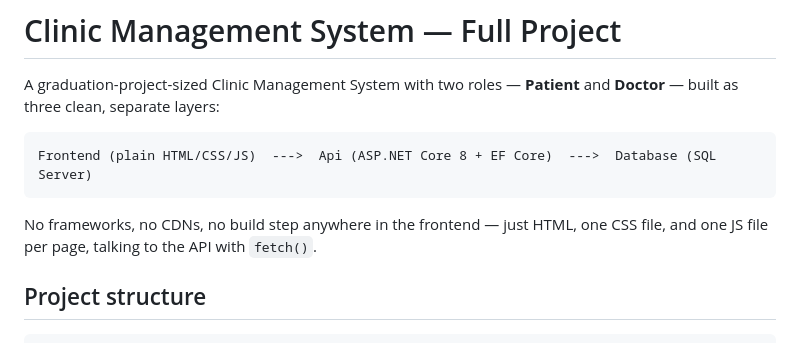
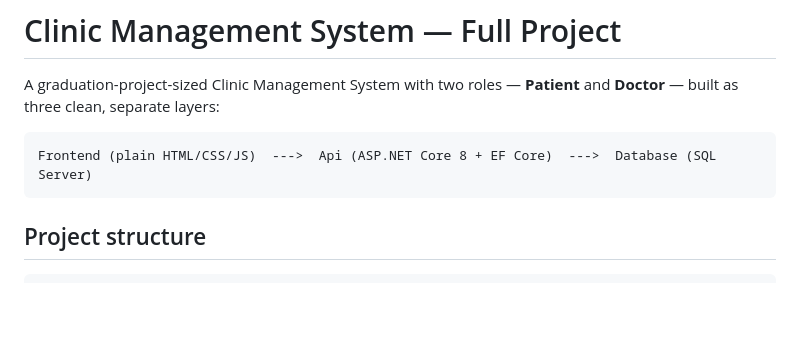
Before and after one commit to abdallah-hesham22/Doctor-Appointment-System, a Markdown page: README.md, the part around the change. GitHub-like rendering; blank space fills up the shorter version.

````diff
--- a/README.md
+++ b/README.md
@@ -7,8 +7,6 @@ and **Doctor** — built as three clean, separate layers:
 Frontend (plain HTML/CSS/JS)  --->  Api (ASP.NET Core 8 + EF Core)  --->  Database (SQL Server)
 ```
 
-No frameworks, no CDNs, no build step anywhere in the frontend — just HTML,
-one CSS file, and one JS file per page, talking to the API with `fetch()`.
 
 ## Project structure
 
````
